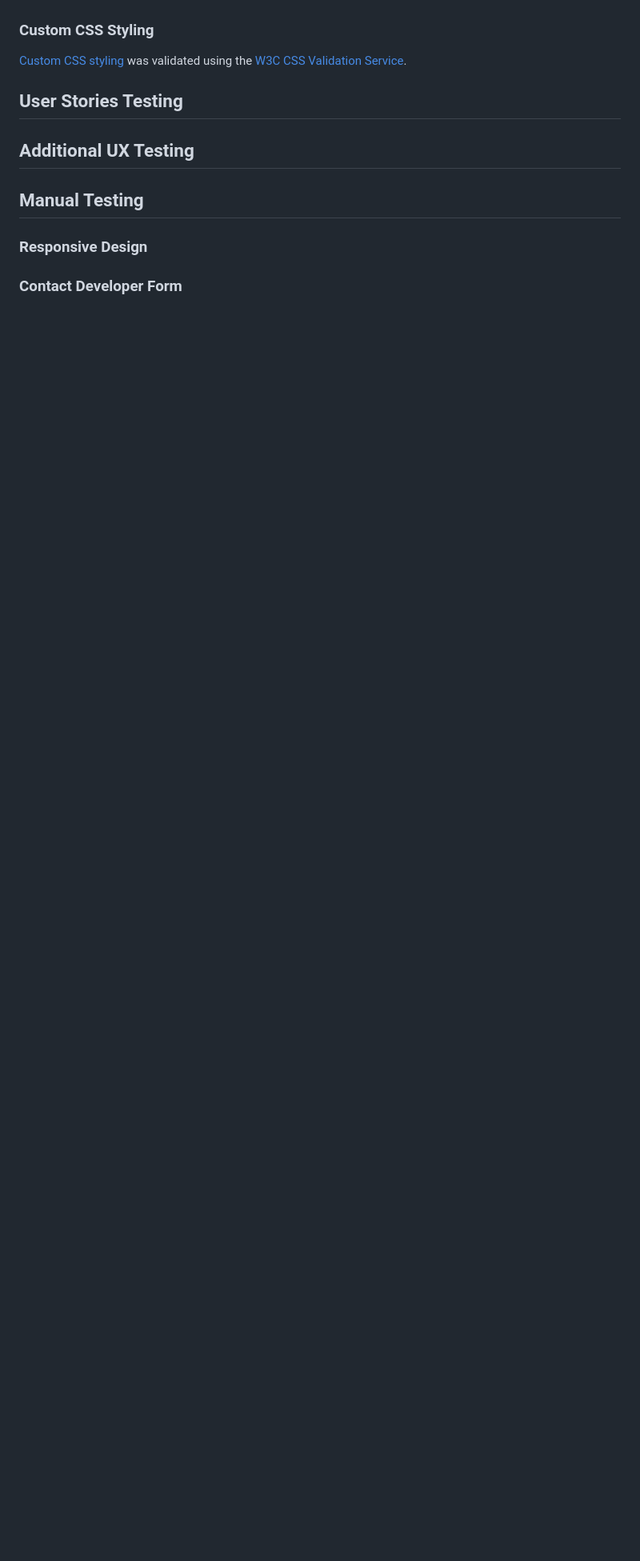
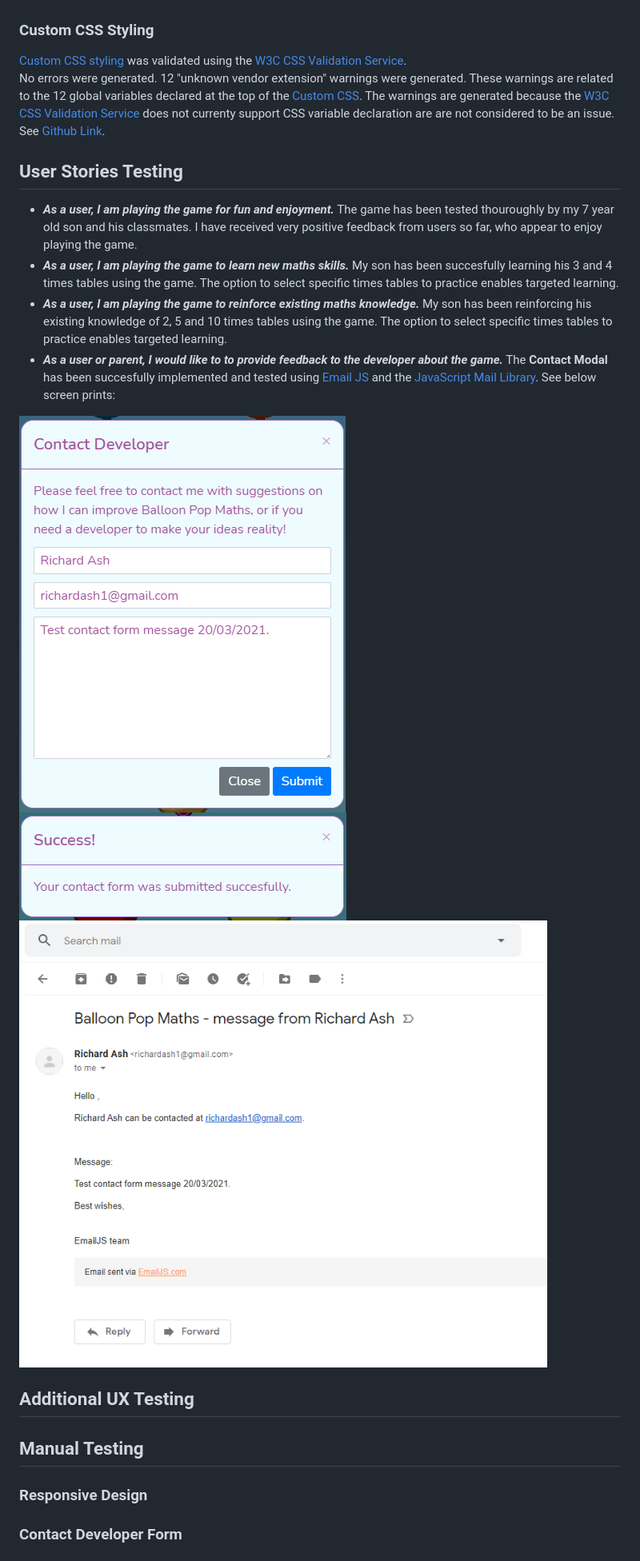
Before and after one commit to leoyoung02/balloon-pop-maths, a Markdown page: TESTING.md, the part around the change printed below. Shown: that part at 80% size. Rendered like a GitHub page; pictures changed too: assets/testing/features/contact-modal-email.png (added), assets/testing/features/contact-modal-success.png, assets/testing/features/contact-modal.png; blank space fills up the shorter version.

Commit message:
TESTING.md updated, screen prints and validation reports added

```diff
--- a/TESTING.md
+++ b/TESTING.md
@@ -38,8 +38,25 @@ See [HTML Validation Report 2](./assets/testing/validation/html-validation-repor
 
 ### Custom CSS Styling ###
 [Custom CSS styling](./assets/css/style.css) was validated using the [W3C CSS Validation Service](https://jigsaw.w3.org/css-validator/).
+No errors were generated. 12 "unknown vendor extension" warnings were generated. These warnings are related to the 12 global variables declared
+at the top of the [Custom CSS](./assets/css/style.css). The warnings are generated because the [W3C CSS Validation Service](https://jigsaw.w3.org/css-validator/)
+does not currenty support CSS variable declaration are are not considered to be an issue. See [Github Link](https://github.com/w3c/css-validator/pull/173).
 
 ## User Stories Testing ##
+* ***As a user, I am playing the game for fun and enjoyment.*** The game has been tested thouroughly by my 7 year old son and his classmates.
+I have received very positive feedback from users so far, who appear to enjoy playing the game.
+* ***As a user, I am playing the game to learn new maths skills.*** My son has been succesfully learning his 3 and 4 times tables using the game.
+The option to select specific times tables to practice enables targeted learning.
+* ***As a user, I am playing the game to reinforce existing maths knowledge.*** My son has been reinforcing his existing knowledge of 2, 5 and 10 times tables using the game.
+The option to select specific times tables to practice enables targeted learning.
+* ***As a user or parent, I would like to to provide feedback to the developer about the game.***
+The **Contact Modal** has been succesfully implemented and tested using
+[Email JS](https://www.emailjs.com/) and the [JavaScript Mail Library](./assets/js/mail.js).
+See below screen prints:
+<img src="./assets/testing/features/contact-modal.png" style="margin: 15px; width:300px;">
+<img src="./assets/testing/features/contact-modal-success.png" style="margin: 15px; width:300px;">
+<img src="./assets/testing/features/contact-modal-email.png" style="margin: 15px; width:300px;">
+
 
 ## Additional UX Testing ##
 
```
Also changed, not shown: other parts of TESTING.md (+7 -7 lines), 1 other file.
